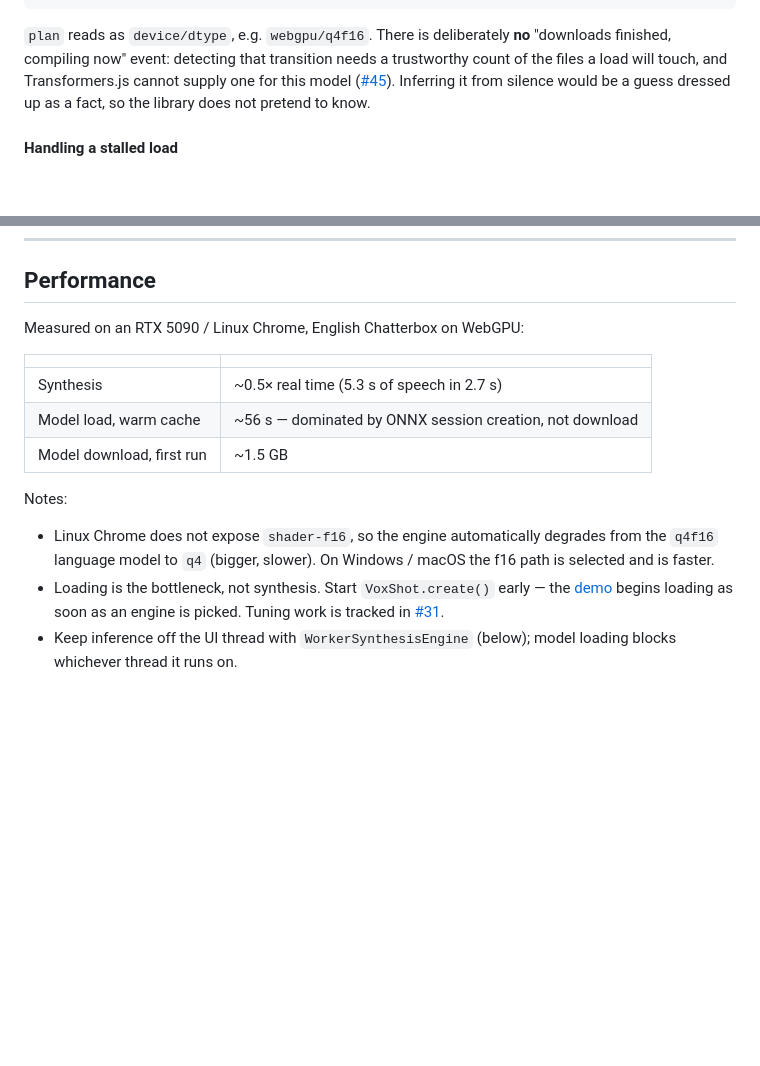
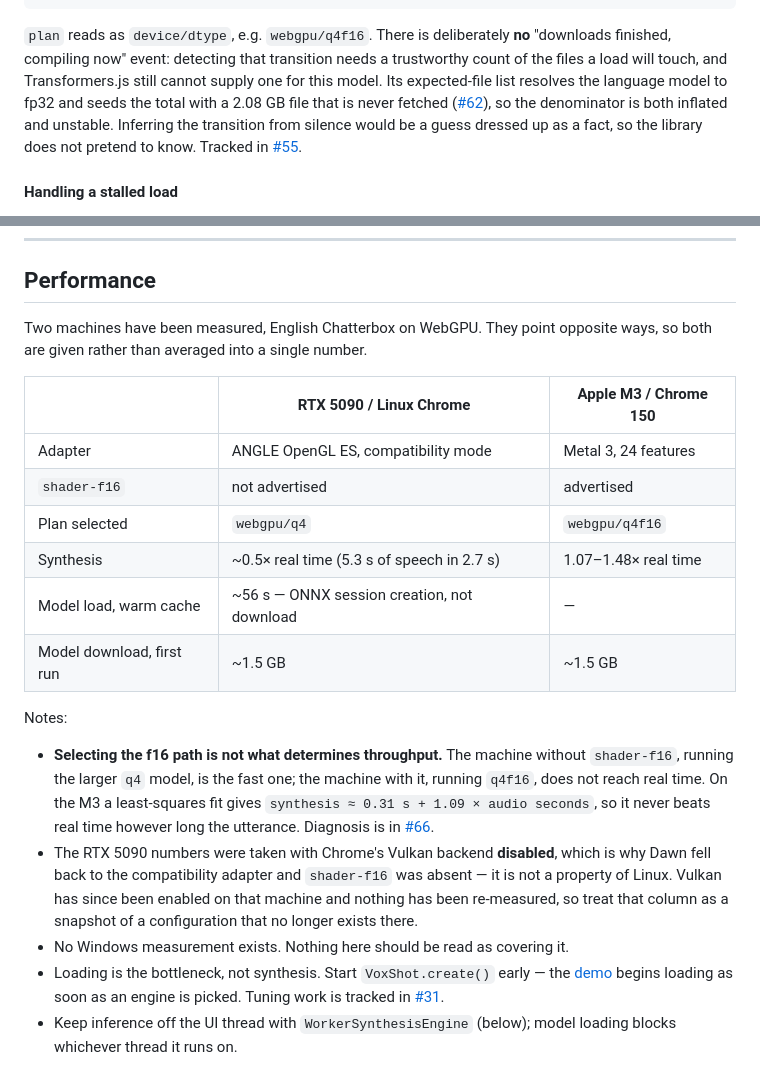
Before and after one commit to m96-chan/voxshot, a Markdown page: README.md, 2 parts joined by grey strips. Drawn GitHub-style; blank space fills up the shorter version.

Commit message:
State what was measured instead of what was assumed (#100)
The Performance note told readers that Windows and macOS select the f16
path and are faster. #66 measured an M3: the adapter does advertise
shader-f16, both loads reported webgpu/q4f16, and RTF was 1.07-1.48 —
f16 is selected and does not reach real time. The sentence was exactly
inverted for the one platform anyone checked, and no Windows measurement
exists at all.

The two machines ever measured point opposite ways. The one without
shader-f16, running the larger q4 model, is the fast one. Presenting a
single headline number hid that, so both columns are given with the
adapter and plan that produced each.

The Linux attribution also named the wrong cause. shader-f16 was absent
because Chrome's Vulkan backend was disabled, so Dawn fell back to the
ANGLE compatibility adapter — #31 recorded that correction and the
README never picked it up. A consequence nobody had drawn: the headline
~0.5x figure was taken on that degraded adapter and has not been
re-measured since Vulkan was enabled, so it describes a configuration
that no longer exists on that machine. Said so rather than quietly
keeping the number.

Separately, the "no compiling-now event" paragraph still blamed #45,
which is fixed. The count is still untrustworthy, but now because the
expected-file list resolves the language model to fp32 and seeds the
total with a 2.08 GB file that is never fetched (#62).

Closes #97

Co-authored-by: Claude Opus 5 (1M context) <noreply@anthropic.com>

```diff
--- a/README.md
+++ b/README.md
@@ -346,10 +346,13 @@ new ChatterboxEngine({
 
 `plan` reads as `device/dtype`, e.g. `webgpu/q4f16`. There is deliberately **no**
 "downloads finished, compiling now" event: detecting that transition needs a
-trustworthy count of the files a load will touch, and Transformers.js cannot
-supply one for this model
-([#45](https://github.com/m96-chan/voxshot/issues/45)). Inferring it from silence
-would be a guess dressed up as a fact, so the library does not pretend to know.
+trustworthy count of the files a load will touch, and Transformers.js still
+cannot supply one for this model. Its expected-file list resolves the language
+model to fp32 and seeds the total with a 2.08 GB file that is never fetched
+([#62](https://github.com/m96-chan/voxshot/issues/62)), so the denominator is
+both inflated and unstable. Inferring the transition from silence would be a
+guess dressed up as a fact, so the library does not pretend to know. Tracked in
+[#55](https://github.com/m96-chan/voxshot/issues/55).
 
 #### Handling a stalled load
 
@@ -488,19 +491,32 @@ Contribution rules — TDD, coverage, and ticket-driven development — are in
 
 ## Performance
 
-Measured on an RTX 5090 / Linux Chrome, English Chatterbox on WebGPU:
+Two machines have been measured, English Chatterbox on WebGPU. They point
+opposite ways, so both are given rather than averaged into a single number.
 
-| | |
-| --- | --- |
-| Synthesis | ~0.5× real time (5.3 s of speech in 2.7 s) |
-| Model load, warm cache | ~56 s — dominated by ONNX session creation, not download |
-| Model download, first run | ~1.5 GB |
+| | RTX 5090 / Linux Chrome | Apple M3 / Chrome 150 |
+| --- | --- | --- |
+| Adapter | ANGLE OpenGL ES, compatibility mode | Metal 3, 24 features |
+| `shader-f16` | not advertised | advertised |
+| Plan selected | `webgpu/q4` | `webgpu/q4f16` |
+| Synthesis | ~0.5× real time (5.3 s of speech in 2.7 s) | 1.07–1.48× real time |
+| Model load, warm cache | ~56 s — ONNX session creation, not download | — |
+| Model download, first run | ~1.5 GB | ~1.5 GB |
 
 Notes:
 
-* Linux Chrome does not expose `shader-f16`, so the engine automatically
-  degrades from the `q4f16` language model to `q4` (bigger, slower). On
-  Windows / macOS the f16 path is selected and is faster.
+* **Selecting the f16 path is not what determines throughput.** The machine
+  without `shader-f16`, running the larger `q4` model, is the fast one; the
+  machine with it, running `q4f16`, does not reach real time. On the M3 a
+  least-squares fit gives `synthesis ≈ 0.31 s + 1.09 × audio seconds`, so it
+  never beats real time however long the utterance. Diagnosis is in
+  [#66](https://github.com/m96-chan/voxshot/issues/66).
+* The RTX 5090 numbers were taken with Chrome's Vulkan backend **disabled**,
+  which is why Dawn fell back to the compatibility adapter and `shader-f16` was
+  absent — it is not a property of Linux. Vulkan has since been enabled on that
+  machine and nothing has been re-measured, so treat that column as a snapshot
+  of a configuration that no longer exists there.
+* No Windows measurement exists. Nothing here should be read as covering it.
 * Loading is the bottleneck, not synthesis. Start `VoxShot.create()` early —
   the [demo](./examples/browser) begins loading as soon as an engine is
   picked. Tuning work is tracked in
```
Also changed, not shown: CHANGELOG.md (+1 -0 lines).
